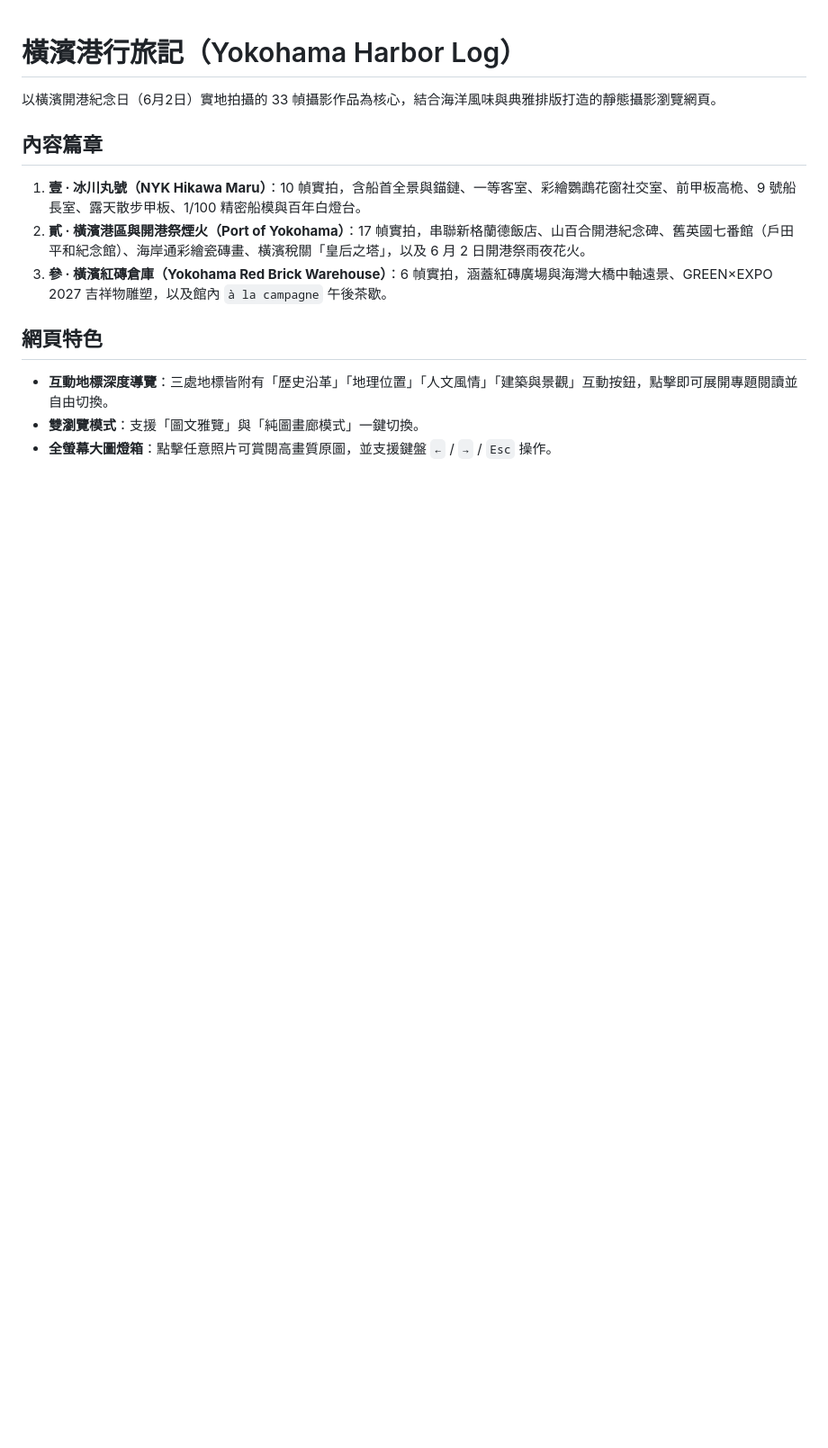
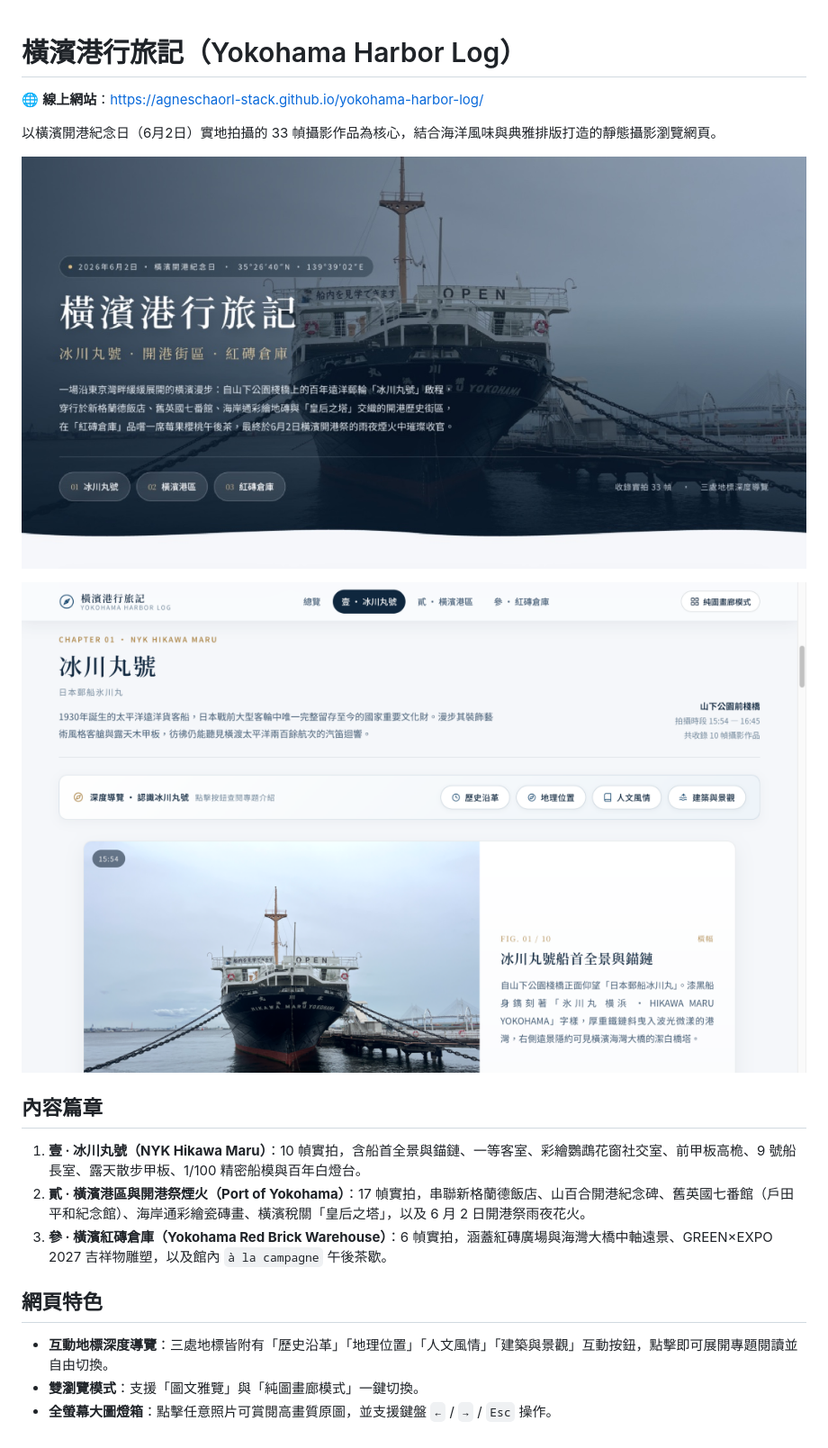
Before and after one commit to agneschaorl-stack/yokohama-harbor-log, a Markdown page: README.md, the part around the change. Shown at 90% size. GitHub-like rendering; pictures changed too: og-preview.jpg (added), preview-gallery.png (added); blank space fills up the shorter version.

Commit message:
Add Open Graph social preview cover and README preview screenshots

```diff
--- a/README.md
+++ b/README.md
@@ -1,6 +1,12 @@
 # 橫濱港行旅記（Yokohama Harbor Log）
 
+🌐 **線上網站**：https://agneschaorl-stack.github.io/yokohama-harbor-log/
+
 以橫濱開港紀念日（6月2日）實地拍攝的 33 幀攝影作品為核心，結合海洋風味與典雅排版打造的靜態攝影瀏覽網頁。
+
+![橫濱港行旅記首頁預覽](og-preview.jpg)
+
+![橫濱港行旅記篇章與互動導覽預覽](preview-gallery.png)
 
 ## 內容篇章
 
```
Also changed, not shown: preview-hero.png (added), 1 other file.
